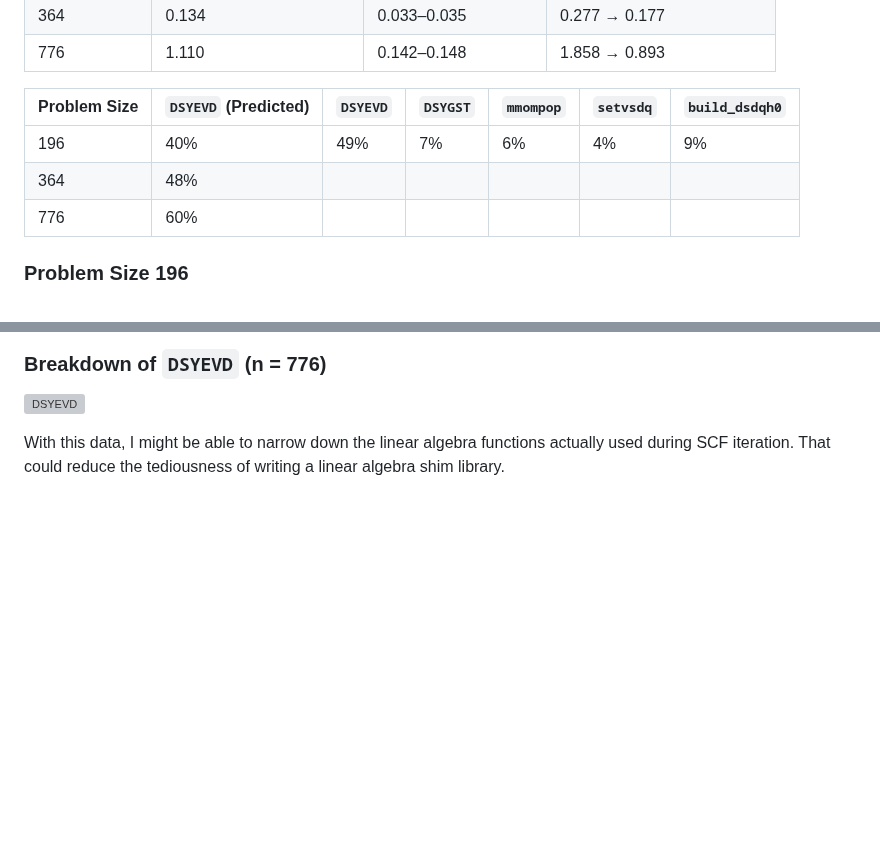
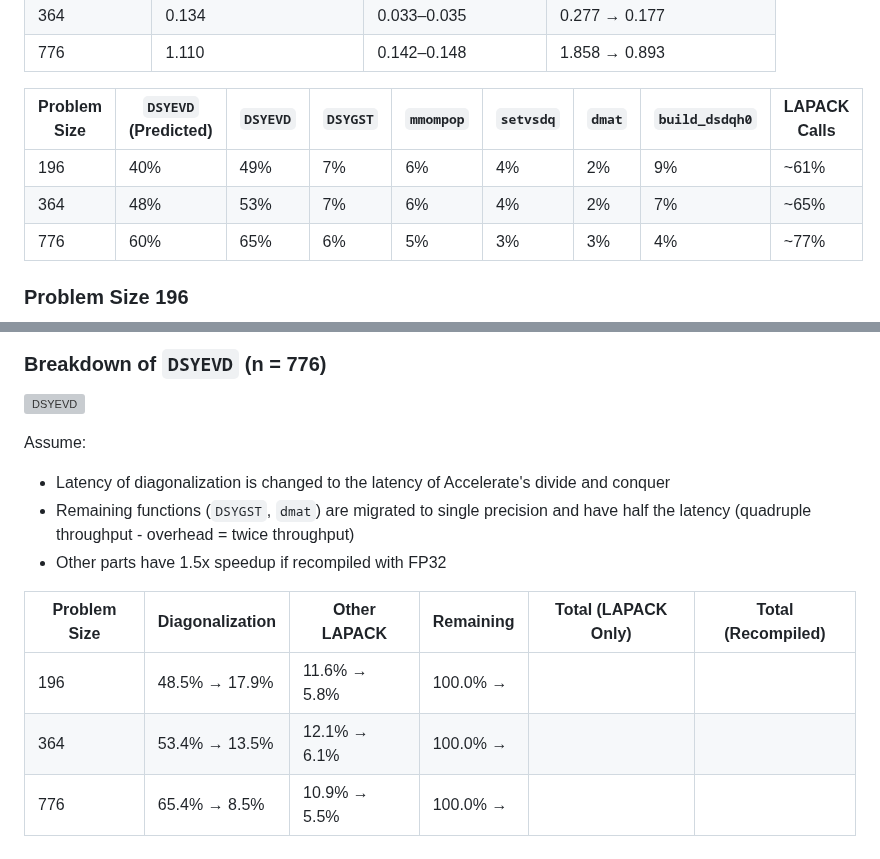
Before and after one commit to philipturner/swift-xtb, a Markdown page: Documentation/OptimizingDiagonalization/OptimizingDiagonalization.md, 2 parts joined by grey strips. Drawn GitHub-style; blank space fills up the shorter version; grey boxes are pictures that could not be loaded.

Commit message:
Is the table formatted right?

```diff
--- a/Documentation/OptimizingDiagonalization/OptimizingDiagonalization.md
+++ b/Documentation/OptimizingDiagonalization/OptimizingDiagonalization.md
@@ -278,11 +278,11 @@ We should prove that the bottleneck in xTB is actually matrix diagonalization at
 | 364 | 0.134             | 0.033&ndash;0.035 | 0.277 → 0.177 |
 | 776 | 1.110             | 0.142&ndash;0.148 | 1.858 → 0.893 |
 
-| Problem Size | `DSYEVD` (Predicted) | `DSYEVD` | `DSYGST` | `mmompop` | `setvsdq` | `build_dsdqh0` |
-| --- | --- | --- | --- | --- | --- | --- |
-| 196 | 40% | 49% |  7% |  6% |  4% |  9% |
-| 364 | 48% |
-| 776 | 60% |
+| Problem Size | `DSYEVD` (Predicted) | `DSYEVD` | `DSYGST` | `mmompop` | `setvsdq` | `dmat` | `build_dsdqh0` | LAPACK Calls |
+| --- | --- | --- | --- | --- | --- | --- | --- | --- |
+| 196 | 40% | 49% |  7% |  6% |  4% |  2% | 9% | ~61% |
+| 364 | 48% | 53% |  7% |  6% |  4% |  2% | 7% | ~65% |
+| 776 | 60% | 65% |  6% |  5% |  3% |  3% | 4% | ~77% |
 
 ### Problem Size 196
 
@@ -300,4 +300,13 @@ We should prove that the bottleneck in xTB is actually matrix diagonalization at
 
 ![DSYEVD](./DSYEVD.png)
 
-With this data, I might be able to narrow down the linear algebra functions actually used during SCF iteration. That could reduce the tediousness of writing a linear algebra shim library.
+Assume:
+- Latency of diagonalization is changed to the latency of Accelerate's divide and conquer
+- Remaining functions (`DSYGST`, `dmat`) are migrated to single precision and have half the latency (quadruple throughput - overhead = twice throughput)
+- Other parts have 1.5x speedup if recompiled with FP32
+
+| Problem Size | Diagonalization | Other LAPACK | Remaining | Total (LAPACK Only) | Total (Recompiled) |
+| --- | --- | --- | --- | --- | --- |
+| 196 | 48.5% → 17.9% | 11.6% →  5.8% | 100.0% →
+| 364 | 53.4% → 13.5% | 12.1% →  6.1% | 100.0% →
+| 776 | 65.4% →  8.5% | 10.9% →  5.5% | 100.0% →
```
